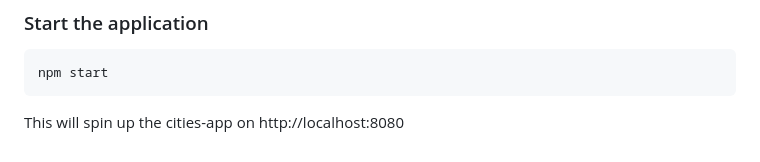
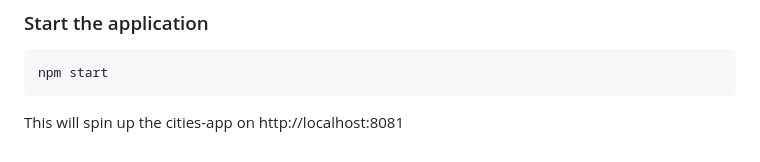
Before and after one commit to petar-rusev/cities-ui, a Markdown page: README.md, the part around the change. GitHub-like rendering.

Commit message:
Resolved issue with README.md

````diff
--- a/README.md
+++ b/README.md
@@ -81,4 +81,4 @@ cd cities-app
 ```sh
 npm start
 ```
-This will spin up the cities-app on http://localhost:8080
+This will spin up the cities-app on http://localhost:8081
````
